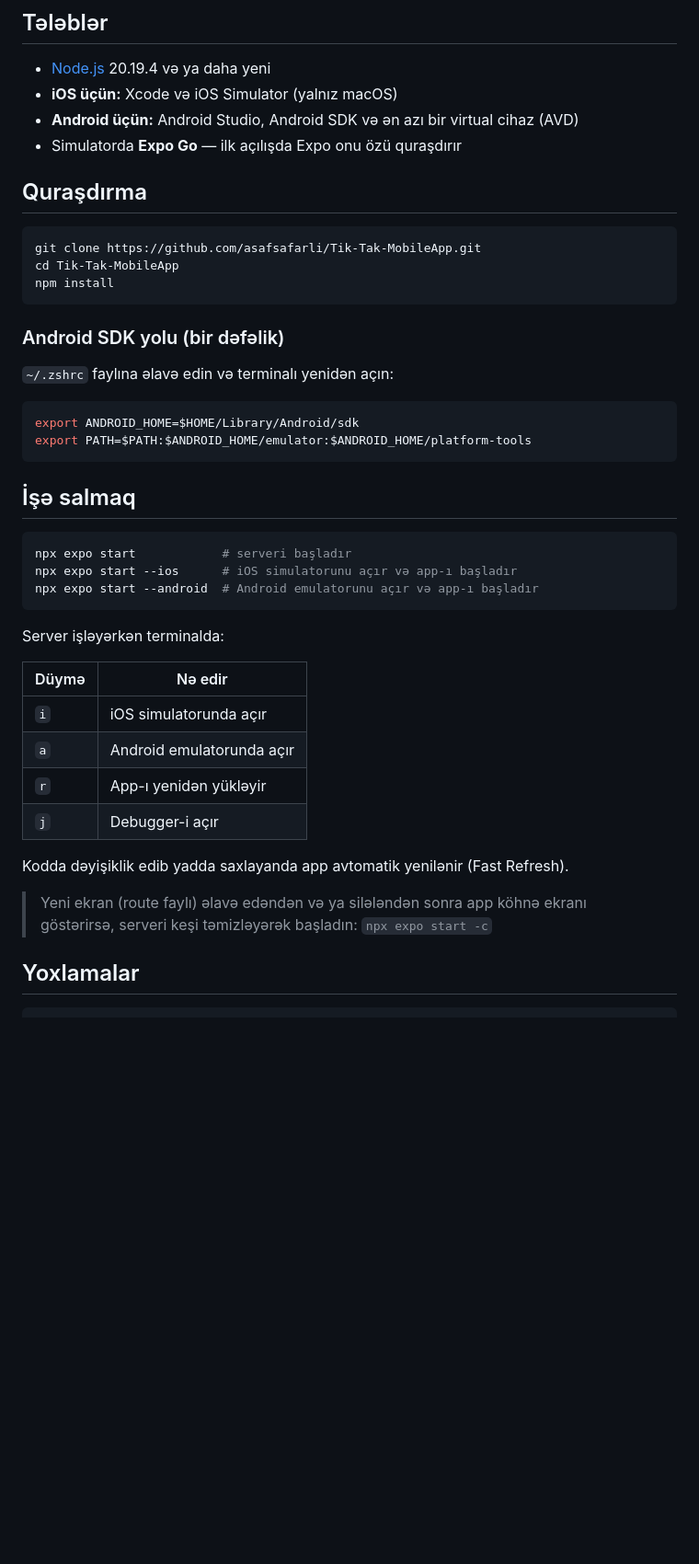
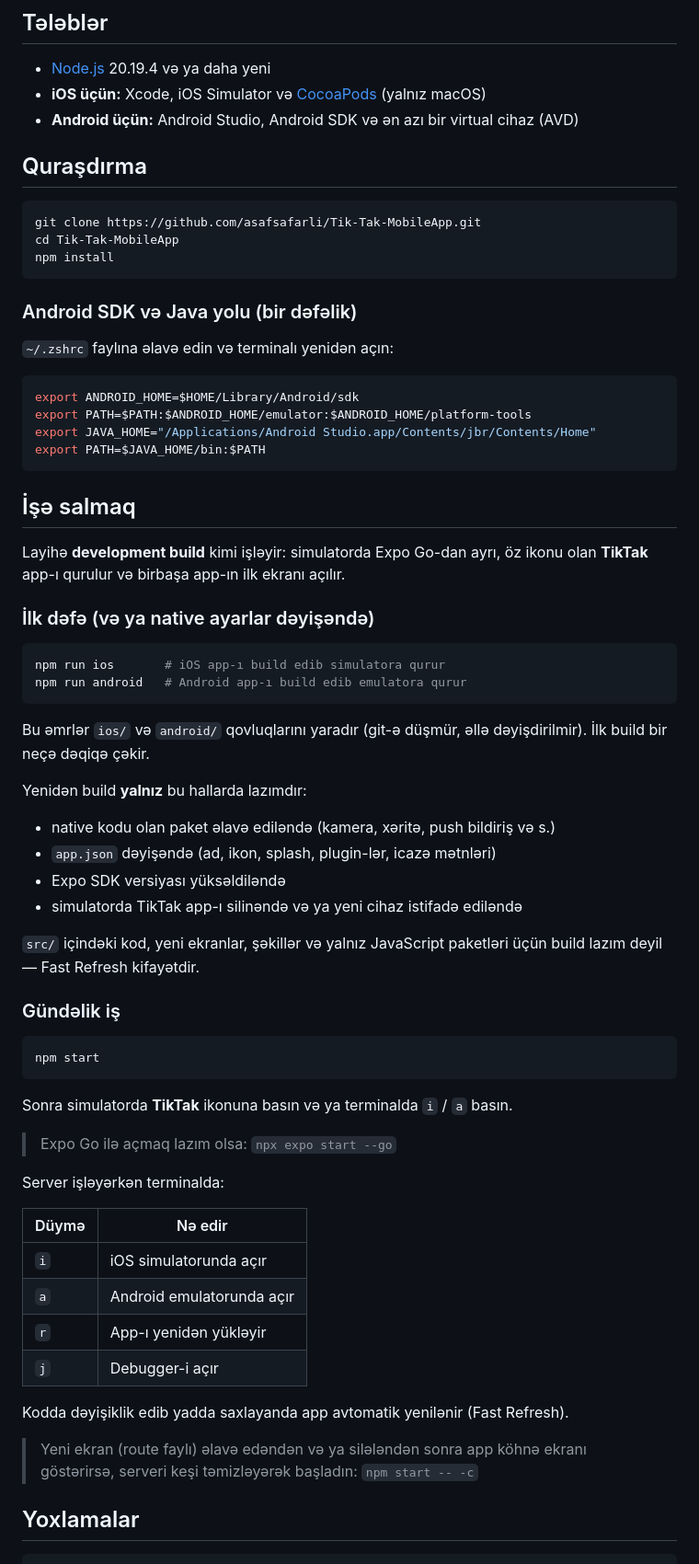
Before and after one commit to asafsafarli/Tik-Tak-MobileApp, a Markdown page: README.md, the part around the change. Shown at 92% size. GitHub-like rendering; blank space fills up the shorter version.

Commit message:
Document development build workflow in README

````diff
--- a/README.md
+++ b/README.md
@@ -28,9 +28,8 @@ TikTak e-commerce platformasının müştəri üçün mobil tətbiqi. Eyni kod h
 ## Tələblər
 
 - [Node.js](https://nodejs.org) 20.19.4 və ya daha yeni
-- **iOS üçün:** Xcode və iOS Simulator (yalnız macOS)
+- **iOS üçün:** Xcode, iOS Simulator və [CocoaPods](https://cocoapods.org) (yalnız macOS)
 - **Android üçün:** Android Studio, Android SDK və ən azı bir virtual cihaz (AVD)
-- Simulatorda **Expo Go** — ilk açılışda Expo onu özü quraşdırır
 
 ## Quraşdırma
 
@@ -40,22 +39,48 @@ cd Tik-Tak-MobileApp
 npm install
 ```
 
-### Android SDK yolu (bir dəfəlik)
+### Android SDK və Java yolu (bir dəfəlik)
 
 `~/.zshrc` faylına əlavə edin və terminalı yenidən açın:
 
 ```bash
 export ANDROID_HOME=$HOME/Library/Android/sdk
 export PATH=$PATH:$ANDROID_HOME/emulator:$ANDROID_HOME/platform-tools
+export JAVA_HOME="/Applications/Android Studio.app/Contents/jbr/Contents/Home"
+export PATH=$JAVA_HOME/bin:$PATH
 ```
 
 ## İşə salmaq
 
+Layihə **development build** kimi işləyir: simulatorda Expo Go-dan ayrı, öz ikonu olan **TikTak** app-ı qurulur və birbaşa app-ın ilk ekranı açılır.
+
+### İlk dəfə (və ya native ayarlar dəyişəndə)
+
 ```bash
-npx expo start            # serveri başladır
-npx expo start --ios      # iOS simulatorunu açır və app-ı başladır
-npx expo start --android  # Android emulatorunu açır və app-ı başladır
+npm run ios       # iOS app-ı build edib simulatora qurur
+npm run android   # Android app-ı build edib emulatora qurur
 ```
+
+Bu əmrlər `ios/` və `android/` qovluqlarını yaradır (git-ə düşmür, əllə dəyişdirilmir). İlk build bir neçə dəqiqə çəkir.
+
+Yenidən build **yalnız** bu hallarda lazımdır:
+
+- native kodu olan paket əlavə ediləndə (kamera, xəritə, push bildiriş və s.)
+- `app.json` dəyişəndə (ad, ikon, splash, plugin-lər, icazə mətnləri)
+- Expo SDK versiyası yüksəldiləndə
+- simulatorda TikTak app-ı silinəndə və ya yeni cihaz istifadə ediləndə
+
+`src/` içindəki kod, yeni ekranlar, şəkillər və yalnız JavaScript paketləri üçün build lazım deyil — Fast Refresh kifayətdir.
+
+### Gündəlik iş
+
+```bash
+npm start
+```
+
+Sonra simulatorda **TikTak** ikonuna basın və ya terminalda `i` / `a` basın.
+
+> Expo Go ilə açmaq lazım olsa: `npx expo start --go`
 
 Server işləyərkən terminalda:
 
@@ -68,7 +93,7 @@ Server işləyərkən terminalda:
 
 Kodda dəyişiklik edib yadda saxlayanda app avtomatik yenilənir (Fast Refresh).
 
-> Yeni ekran (route faylı) əlavə edəndən və ya silələndən sonra app köhnə ekranı göstərirsə, serveri keşi təmizləyərək başladın: `npx expo start -c`
+> Yeni ekran (route faylı) əlavə edəndən və ya silələndən sonra app köhnə ekranı göstərirsə, serveri keşi təmizləyərək başladın: `npm start -- -c`
 
 ## Yoxlamalar
 
````
